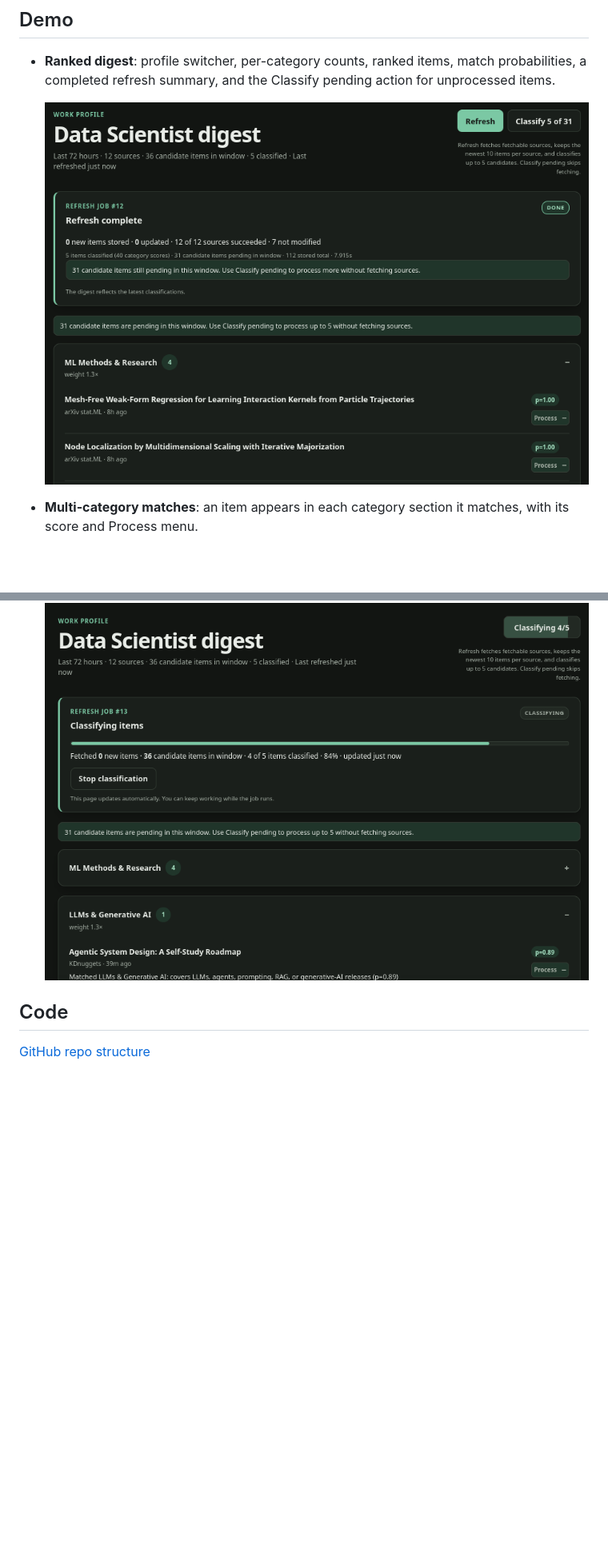
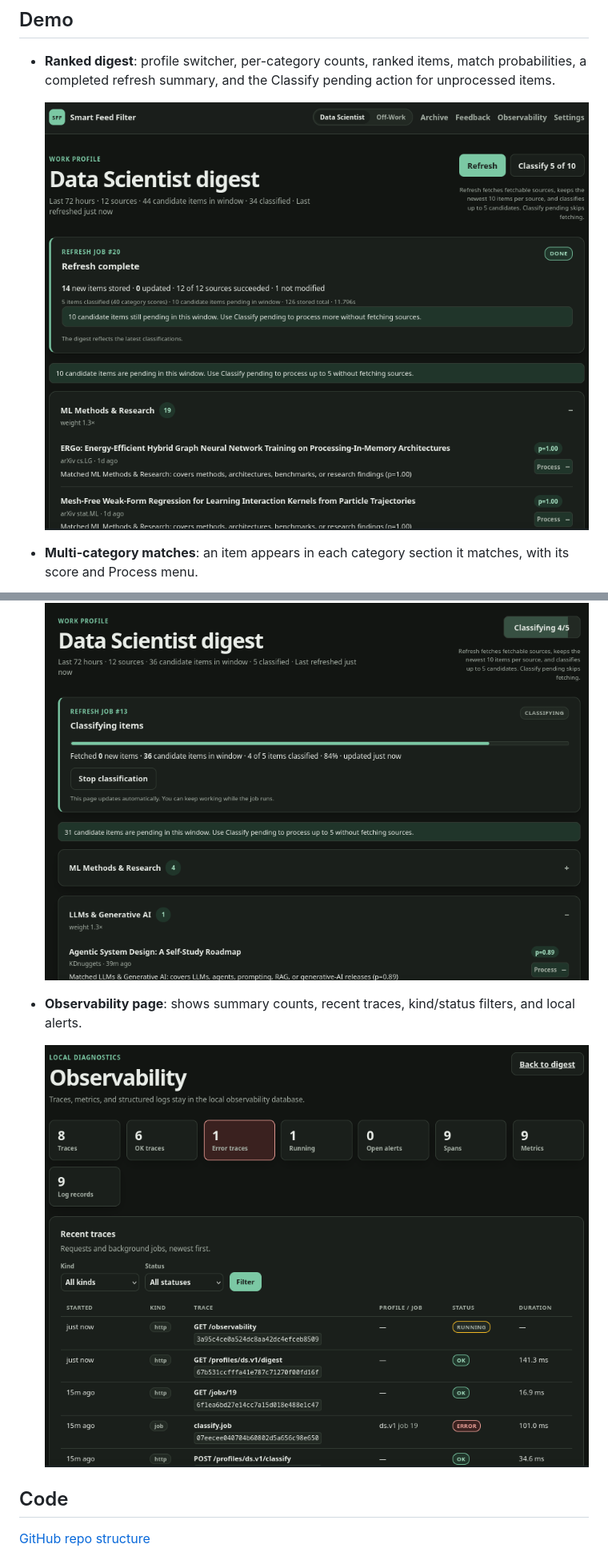
Before and after one commit to dmytrovoytko/rss-smart-feed-filter, a Markdown page: README.md, 2 parts joined by grey strips. Shown at 80% size. Drawn GitHub-style; pictures changed too: _docs/screenshots/digest-ranked.png, _docs/screenshots/observability-page.png (added); blank space fills up the shorter version.

Commit message:
README+screenshots

```diff
--- a/README.md
+++ b/README.md
@@ -68,7 +68,9 @@ Process menu → archive, dismiss, recategorize, feedback
 
   ![Refresh job showing classification progress and stop control](_docs/screenshots/classification-processing.png)
 
+- **Observability page**: shows summary counts, recent traces, kind/status filters, and local alerts.
 
+  ![Observability page: summary counts, recent traces, kind/status filters, and local alerts](_docs/screenshots/observability-page.png)
 
 ## Code
 
```
Also changed, not shown: other parts of README.md (+28 -5 lines).
